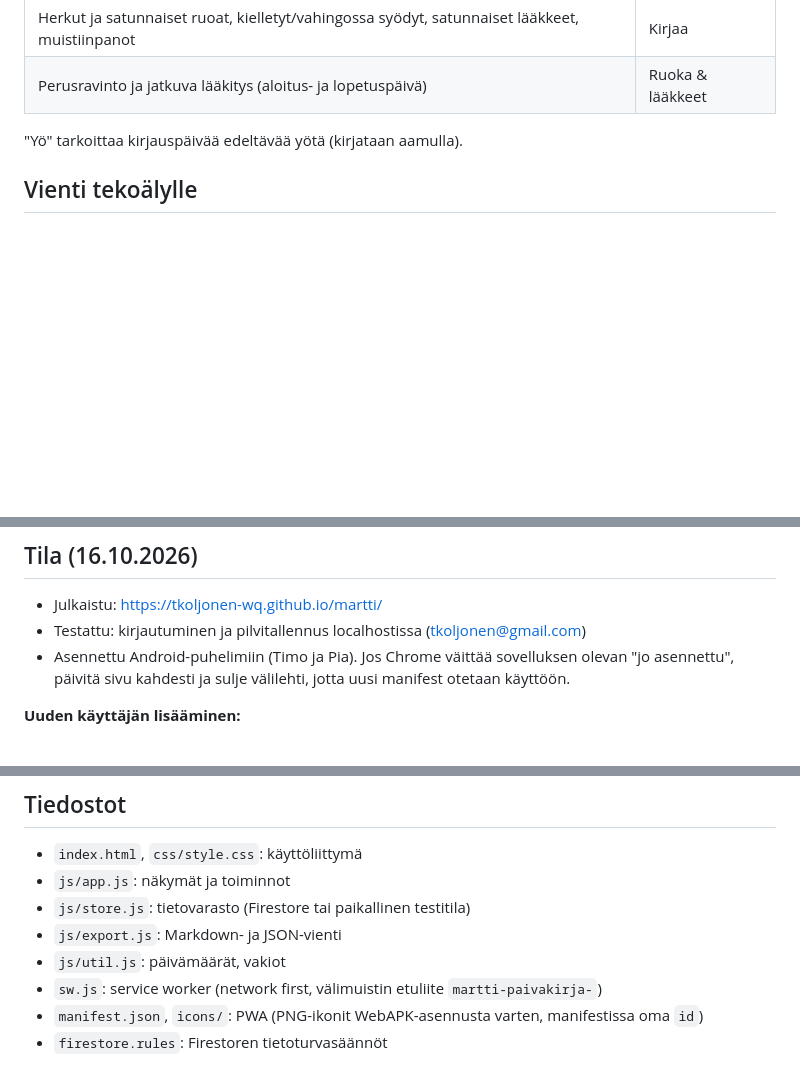
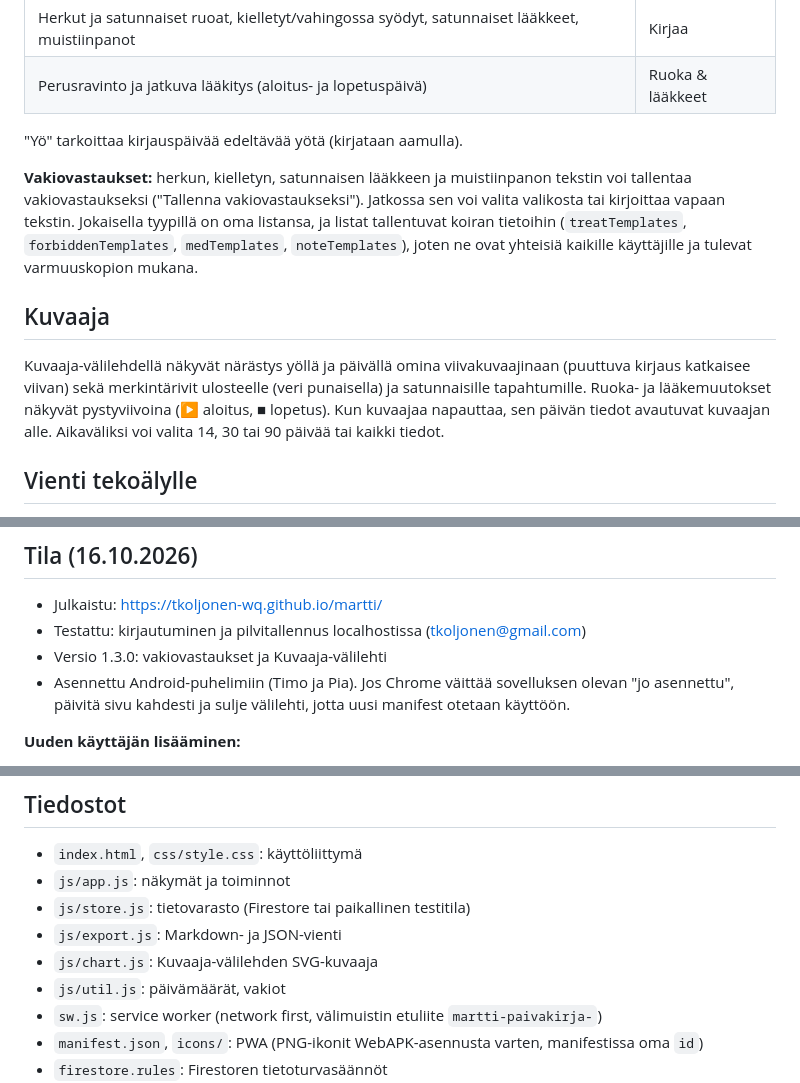
Before and after one commit to tkoljonen-wq/martti, a Markdown page: README.md, 3 parts joined by grey strips. Drawn GitHub-style; blank space fills up the shorter version.

Commit message:
README: vakiovastaukset, Kuvaaja-välilehti ja tila
Co-Authored-By: Claude Opus 5.5 <noreply@anthropic.com>

```diff
--- a/README.md
+++ b/README.md
@@ -15,6 +15,12 @@ Ilman Firebase-asetuksia sovellus toimii **paikallisessa testitilassa**: tiedot
 
 "Yö" tarkoittaa kirjauspäivää edeltävää yötä (kirjataan aamulla).
 
+**Vakiovastaukset:** herkun, kielletyn, satunnaisen lääkkeen ja muistiinpanon tekstin voi tallentaa vakiovastaukseksi ("Tallenna vakiovastaukseksi"). Jatkossa sen voi valita valikosta tai kirjoittaa vapaan tekstin. Jokaisella tyypillä on oma listansa, ja listat tallentuvat koiran tietoihin (`treatTemplates`, `forbiddenTemplates`, `medTemplates`, `noteTemplates`), joten ne ovat yhteisiä kaikille käyttäjille ja tulevat varmuuskopion mukana.
+
+## Kuvaaja
+
+Kuvaaja-välilehdellä näkyvät närästys yöllä ja päivällä omina viivakuvaajinaan (puuttuva kirjaus katkaisee viivan) sekä merkintärivit ulosteelle (veri punaisella) ja satunnaisille tapahtumille. Ruoka- ja lääkemuutokset näkyvät pystyviivoina (▶ aloitus, ■ lopetus). Kun kuvaajaa napauttaa, sen päivän tiedot avautuvat kuvaajan alle. Aikaväliksi voi valita 14, 30 tai 90 päivää tai kaikki tiedot.
+
 ## Vienti tekoälylle
 
 Vienti-sivulta saat **Markdown-tiedoston** (.md), jossa on tulkintaohjeet, ruoka- ja lääkityshistoria sekä päiväkohtaiset kirjaukset jaksoittain. Jakso vaihtuu aina, kun perusravinto tai lääkitys muuttuu, ja jokaisella jaksolla on oma yhteenveto. Tiedoston voi antaa tekoälylle liitteenä tai jakaa suoraan puhelimen jakovalikosta. JSON-varmuuskopiossa on sama data koneluettavassa muodossa, ja sen voi myös tuoda takaisin sovellukseen.
@@ -29,6 +35,7 @@ Käytössä: Google-kirjautuminen, sallittu domain `tkoljonen-wq.github.io`, Fir
 
 - Julkaistu: https://tkoljonen-wq.github.io/martti/
 - Testattu: kirjautuminen ja pilvitallennus localhostissa (tkoljonen@gmail.com)
+- Versio 1.3.0: vakiovastaukset ja Kuvaaja-välilehti
 - Asennettu Android-puhelimiin (Timo ja Pia). Jos Chrome väittää sovelluksen olevan "jo asennettu", päivitä sivu kahdesti ja sulje välilehti, jotta uusi manifest otetaan käyttöön.
 
 **Uuden käyttäjän lisääminen:**
@@ -68,6 +75,7 @@ Avaa http://localhost:8080. `localhost` on Firebasen sallituissa domaineissa ole
 - `js/app.js`: näkymät ja toiminnot
 - `js/store.js`: tietovarasto (Firestore tai paikallinen testitila)
 - `js/export.js`: Markdown- ja JSON-vienti
+- `js/chart.js`: Kuvaaja-välilehden SVG-kuvaaja
 - `js/util.js`: päivämäärät, vakiot
 - `sw.js`: service worker (network first, välimuistin etuliite `martti-paivakirja-`)
 - `manifest.json`, `icons/`: PWA (PNG-ikonit WebAPK-asennusta varten, manifestissa oma `id`)
```
